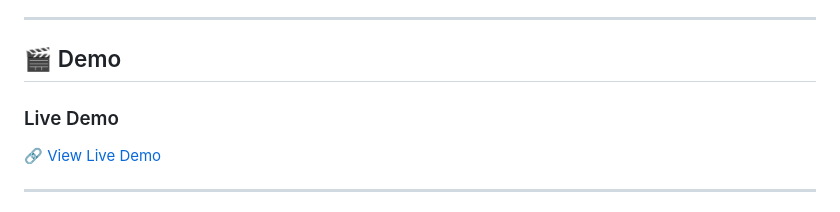
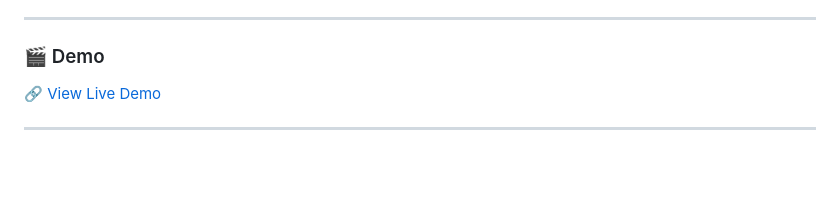
Before and after one commit to ashritanshuman/skill-roadmap-generator, a Markdown page: README.md, the part around the change. GitHub-like rendering; blank space fills up the shorter version.

Commit message:
Update demo section formatting in README
Changed demo section header from '##' to '###' and removed 'Live Demo' subheading.

```diff
--- a/README.md
+++ b/README.md
@@ -53,10 +53,7 @@ This web application provides:
 
 ---
 
-## 🎬 Demo
-
-
-### Live Demo
+### 🎬 Demo
 
 🔗 [View Live Demo](https://ashritanshuman.github.io/skill-roadmap-generator/)
 
```
